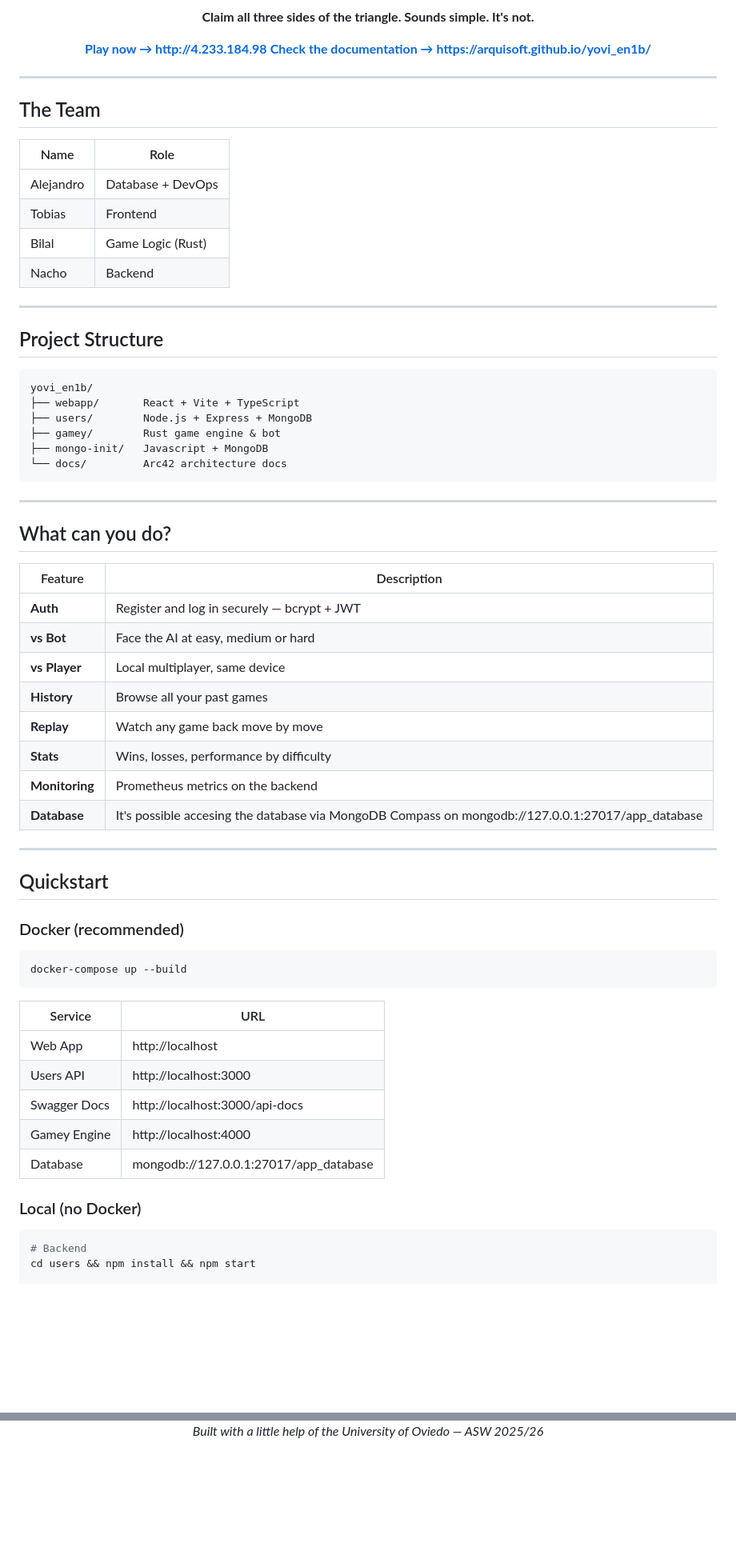
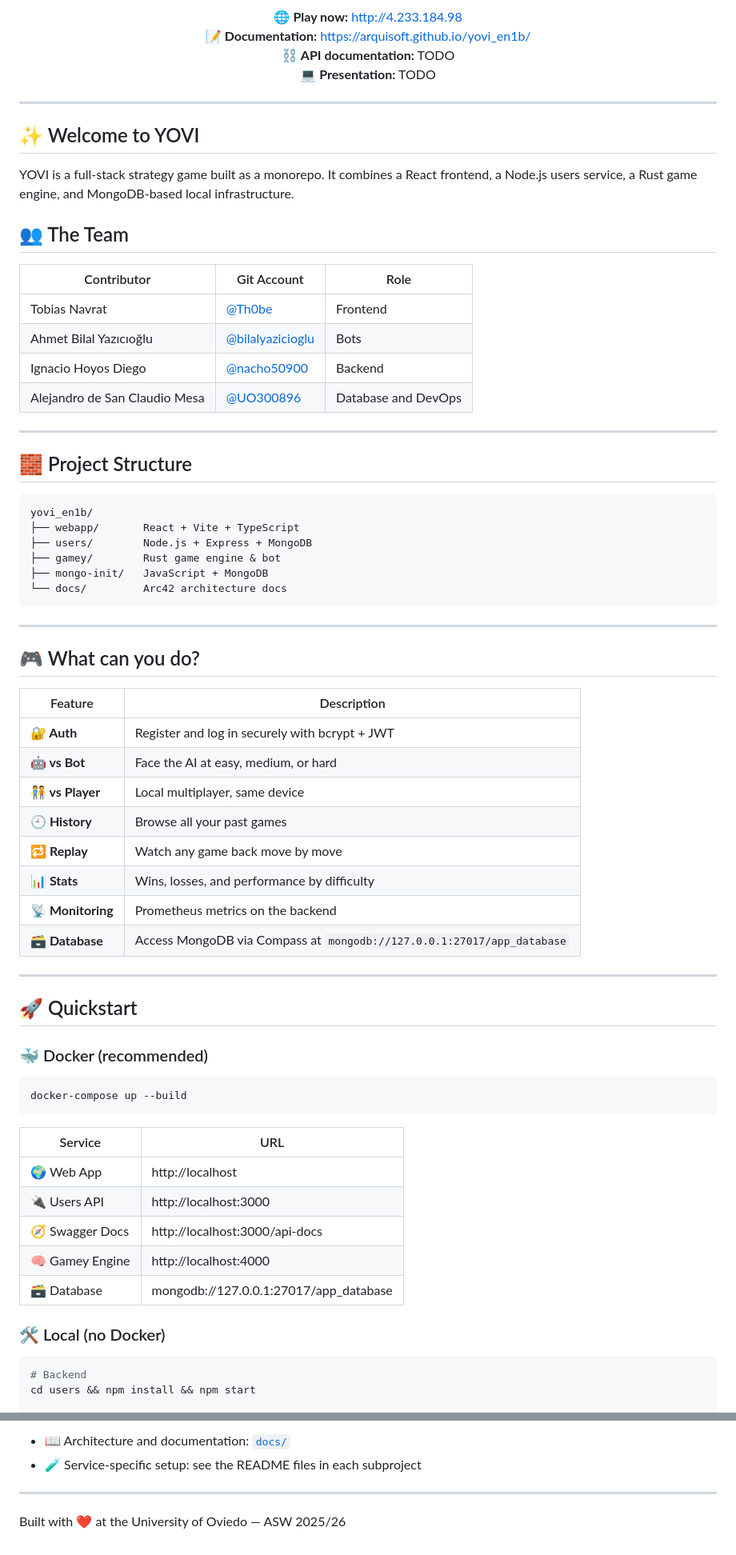
Before and after one commit to Arquisoft/yovi_en1b, a Markdown page: README.md, 2 parts joined by grey strips. Shown at 80% size. Rendered like a GitHub page; blank space fills up the shorter version.

Commit message:
feat: Update README with new logo, team structure, and enhanced sections

````diff
--- a/README.md
+++ b/README.md
@@ -5,57 +10,61 @@
 [![Quality Gate Status](https://sonarcloud.io/api/project_badges/measure?project=Arquisoft_yovi_en1b&metric=alert_status)](https://sonarcloud.io/summary/new_code?id=Arquisoft_yovi_en1b)
 [![Coverage](https://sonarcloud.io/api/project_badges/measure?project=Arquisoft_yovi_en1b&metric=coverage)](https://sonarcloud.io/summary/new_code?id=Arquisoft_yovi_en1b)
 
-**Claim all three sides of the triangle. Sounds simple. It's not.**
-
- [**Play now → http://4.233.184.98**](http://4.233.184.98)
- [**Check the documentation → https://arquisoft.github.io/yovi_en1b/**](https://arquisoft.github.io/yovi_en1b/)
+🌐 **Play now:** [http://4.233.184.98](http://4.233.184.98)
+📝 **Documentation:** [https://arquisoft.github.io/yovi_en1b/](https://arquisoft.github.io/yovi_en1b/)
+⛓ **API documentation:** TODO
+💻 **Presentation:** TODO
 
 </div>
 
 ---
 
-## The Team
+## ✨ Welcome to YOVI
 
-| Name | Role |
-|---|---|
-| Alejandro | Database + DevOps |
-| Tobias | Frontend |
-| Bilal | Game Logic (Rust) |
-| Nacho | Backend |
+YOVI is a full-stack strategy game built as a monorepo. It combines a React frontend, a Node.js users service, a Rust game engine, and MongoDB-based local infrastructure.
+
+## 👥 The Team
+
+| Contributor | Git Account | Role |
+|---|---|---|
+| Tobias Navrat | <a href="https://github.com/Th0be">@Th0be</a> | Frontend |
+| Ahmet Bilal Yazıcıoğlu | <a href="https://github.com/bilalyazicioglu">@bilalyazicioglu</a> | Bots |
+| Ignacio Hoyos Diego | <a href="https://github.com/nacho50900">@nacho50900</a> | Backend |
+| Alejandro de San Claudio Mesa | <a href="https://github.com/UO300896">@UO300896</a> | Database and DevOps |
 
 ---
 
-## Project Structure
+## 🧱 Project Structure
 
-```
+```text
 yovi_en1b/
 ├── webapp/       React + Vite + TypeScript
 ├── users/        Node.js + Express + MongoDB
 ├── gamey/        Rust game engine & bot
-├── mongo-init/   Javascript + MongoDB
+├── mongo-init/   JavaScript + MongoDB
 └── docs/         Arc42 architecture docs
 ```
 
 ---
 
-## What can you do?
+## 🎮 What can you do?
 
-| Feature        | Description                                                                                       |
-|----------------|---------------------------------------------------------------------------------------------------|
-| **Auth**       | Register and log in securely — bcrypt + JWT                                                       |
-| **vs Bot**     | Face the AI at easy, medium or hard                                                               |
-| **vs Player**  | Local multiplayer, same device                                                                    |
-| **History**    | Browse all your past games                                                                        |
-| **Replay**     | Watch any game back move by move                                                                  |
-| **Stats**      | Wins, losses, performance by difficulty                                                           |
-| **Monitoring** | Prometheus metrics on the backend                                                                 |
-| **Database**   | It's possible accesing the database via MongoDB Compass on mongodb://127.0.0.1:27017/app_database |
+| Feature | Description |
+|---|---|
+| **🔐 Auth** | Register and log in securely with bcrypt + JWT |
+| **🤖 vs Bot** | Face the AI at easy, medium, or hard |
+| **🧑‍🤝‍🧑 vs Player** | Local multiplayer, same device |
+| **🕘 History** | Browse all your past games |
+| **🔁 Replay** | Watch any game back move by move |
+| **📊 Stats** | Wins, losses, and performance by difficulty |
+| **📡 Monitoring** | Prometheus metrics on the backend |
+| **🗃️ Database** | Access MongoDB via Compass at `mongodb://127.0.0.1:27017/app_database` |
 
 ---
 
-## Quickstart
+## 🚀 Quickstart
 
-### Docker (recommended)
+### 🐳 Docker (recommended)
 
 ```bash
 docker-compose up --build
@@ -63,12 +72,13 @@ docker-compose up --build
 
 | Service | URL |
 |---|---|
-| Web App | http://localhost |
-| Users API | http://localhost:3000 |
-| Swagger Docs | http://localhost:3000/api-docs |
-| Gamey Engine | http://localhost:4000 |
-| Database | mongodb://127.0.0.1:27017/app_database |
-### Local (no Docker)
+| 🌍 Web App | http://localhost |
+| 🔌 Users API | http://localhost:3000 |
+| 🧭 Swagger Docs | http://localhost:3000/api-docs |
+| 🧠 Gamey Engine | http://localhost:4000 |
+| 🗃️ Database | mongodb://127.0.0.1:27017/app_database |
+
+### 🛠️ Local (no Docker)
 
 ```bash
 # Backend
@@ -123,3 +131,7 @@ cd gamey && cargo run
 
-*Built with ️a little help of the University of Oviedo — ASW 2025/26*
-</div>
+- 📖 Architecture and documentation: [`docs/`](docs/)
+- 🧪 Service-specific setup: see the README files in each subproject
+
+---
+
+Built with ❤️ at the University of Oviedo — ASW 2025/26
````
Also changed, not shown: other parts of README.md (+14 -11 lines).
